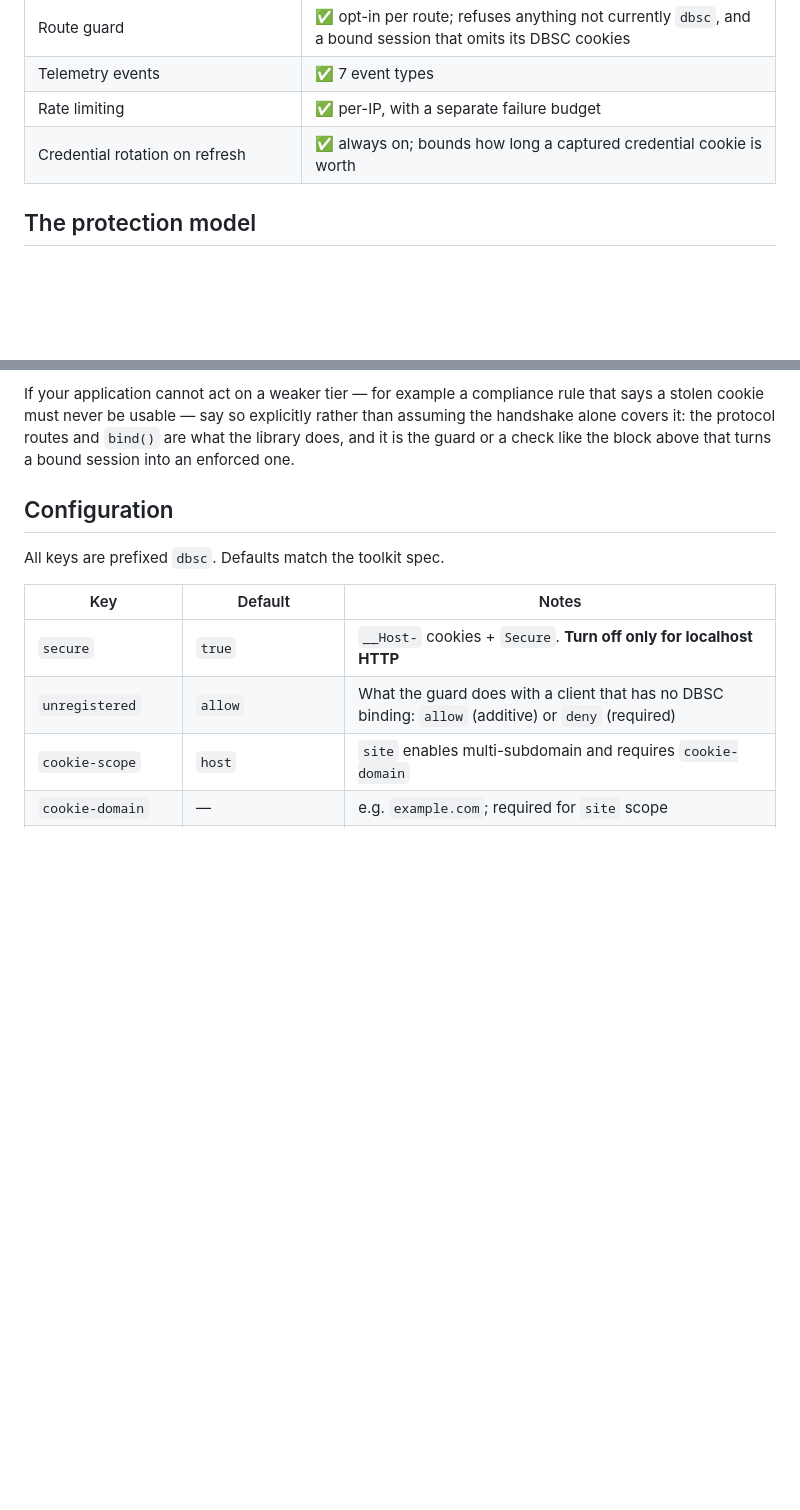
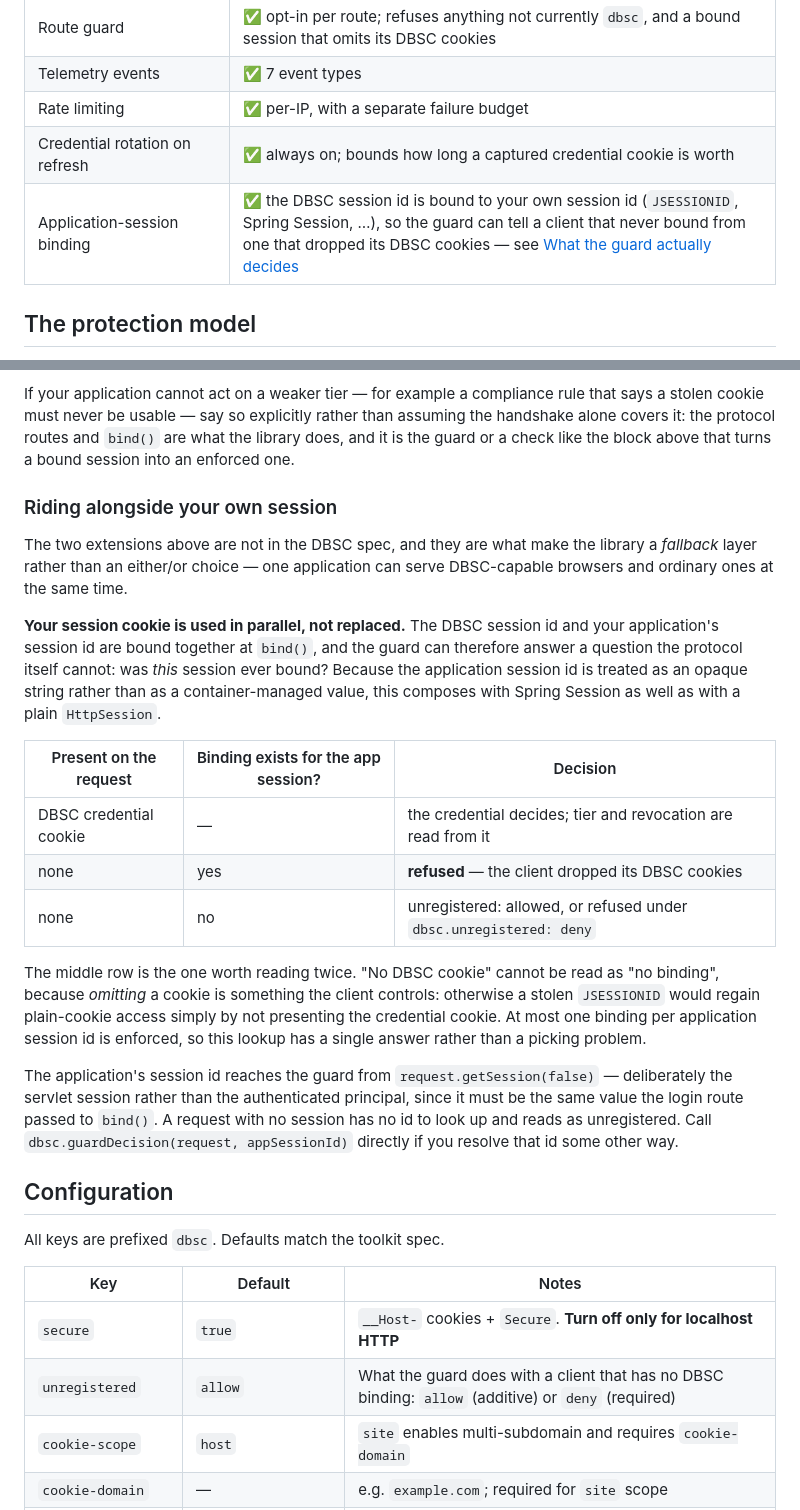
Before and after one commit to yuukioosaka/spring-dbsc, a Markdown page: README.md, 2 parts joined by grey strips. Rendered like a GitHub page; blank space fills up the shorter version.

Commit message:
docs: document the application-session binding as an extension of its own
The binding between the DBSC session id and the application's own session id is
not in the DBSC spec, and it is the thing that lets one application serve
DBSC-capable browsers and ordinary ones at the same time. The README described
the mechanism only as a row inside the guard's decision table, which reads as an
implementation detail of the guard rather than the deliberate extension it is.

Adds it to "What's implemented" so it is visible next to the other capabilities,
and gives it a section after the guard's decision table -- the place it is
evidenced from -- covering why "no DBSC cookie" cannot be read as "no binding",
that the application session id is opaque (so Spring Session composes with it),
and where the guard reads it from.

README only. No code change.

```diff
--- a/README.md
+++ b/README.md
@@ -31,6 +31,7 @@ and the theft is reported as `session_stolen`.
 | Telemetry events | ✅ 7 event types |
 | Rate limiting | ✅ per-IP, with a separate failure budget |
 | Credential rotation on refresh | ✅ always on; bounds how long a captured credential cookie is worth |
+| Application-session binding | ✅ the DBSC session id is bound to your own session id (`JSESSIONID`, Spring Session, …), so the guard can tell a client that never bound from one that dropped its DBSC cookies — see [What the guard actually decides](#what-the-guard-actually-decides) |
 
 ## The protection model
 
@@ -633,6 +634,36 @@ handshake alone covers it: the protocol routes and `bind()` are what the library
 and it is the guard or a check like the block above that turns a bound session into an
 enforced one.
 
+### Riding alongside your own session
+
+The two extensions above are not in the DBSC spec, and they are what make the library a
+*fallback* layer rather than an either/or choice — one application can serve
+DBSC-capable browsers and ordinary ones at the same time.
+
+**Your session cookie is used in parallel, not replaced.** The DBSC session id and your
+application's session id are bound together at `bind()`, and the guard can therefore
+answer a question the protocol itself cannot: was *this* session ever bound? Because the
+application session id is treated as an opaque string rather than as a container-managed
+value, this composes with Spring Session as well as with a plain `HttpSession`.
+
+| Present on the request | Binding exists for the app session? | Decision |
+|---|---|---|
+| DBSC credential cookie | — | the credential decides; tier and revocation are read from it |
+| none | yes | **refused** — the client dropped its DBSC cookies |
+| none | no | unregistered: allowed, or refused under `dbsc.unregistered: deny` |
+
+The middle row is the one worth reading twice. "No DBSC cookie" cannot be read as "no
+binding", because *omitting* a cookie is something the client controls: otherwise a
+stolen `JSESSIONID` would regain plain-cookie access simply by not presenting the
+credential cookie. At most one binding per application session id is enforced, so this
+lookup has a single answer rather than a picking problem.
+
+The application's session id reaches the guard from `request.getSession(false)` —
+deliberately the servlet session rather than the authenticated principal, since it must
+be the same value the login route passed to `bind()`. A request with no session has no id
+to look up and reads as unregistered. Call `dbsc.guardDecision(request, appSessionId)`
+directly if you resolve that id some other way.
+
 ## Configuration
 
 All keys are prefixed `dbsc`. Defaults match the toolkit spec.
```
